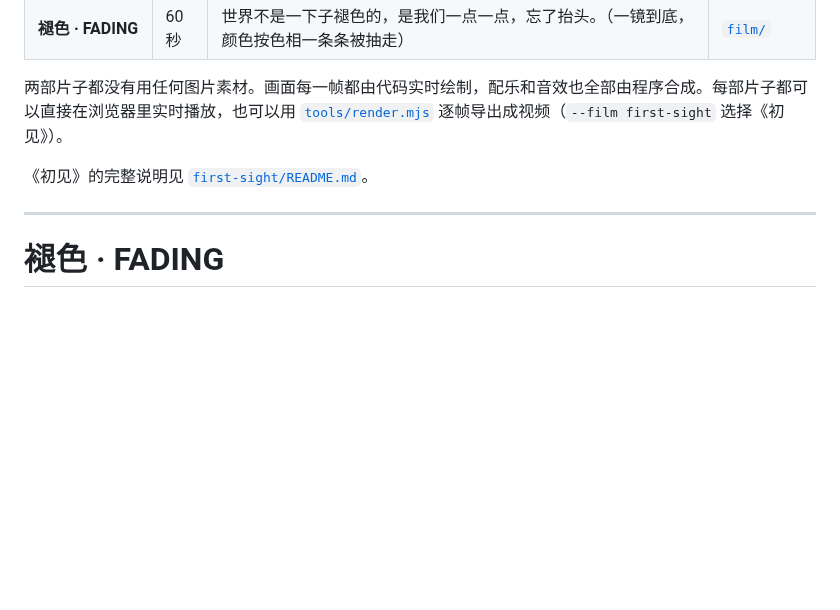
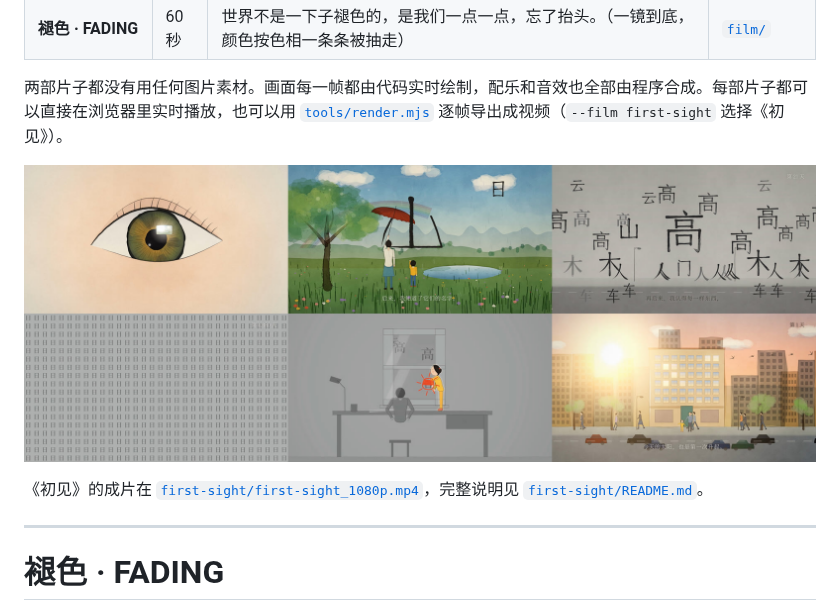
Before and after one commit to pixel12310/Dreams, a Markdown page: README.md, the part around the change. Drawn GitHub-style; pictures changed too: first-sight/poster.jpg (added); blank space fills up the shorter version.

Commit message:
Add the rendered 初见 film, poster, and README links
first-sight_1080p.mp4: 95 s, 1920×1080, 30 fps, H.264 3.4 Mbps two-pass
with the synthesised score (AAC 160 kbps), encoded from the CRF 20 master.

Co-Authored-By: Claude Opus 5.5 <noreply@anthropic.com>
Claude-Session: https://claude.ai/code/session_01Bpft4fWK9TMXJeGABujb7V

```diff
--- a/README.md
+++ b/README.md
@@ -11,7 +11,9 @@
 
 两部片子都没有用任何图片素材。画面每一帧都由代码实时绘制，配乐和音效也全部由程序合成。每部片子都可以直接在浏览器里实时播放，也可以用 [`tools/render.mjs`](tools/render.mjs) 逐帧导出成视频（`--film first-sight` 选择《初见》）。
 
-《初见》的完整说明见 [`first-sight/README.md`](first-sight/README.md)。
+[![初见 · FIRST SIGHT](first-sight/poster.jpg)](first-sight/first-sight_1080p.mp4)
+
+《初见》的成片在 [`first-sight/first-sight_1080p.mp4`](first-sight/first-sight_1080p.mp4)，完整说明见 [`first-sight/README.md`](first-sight/README.md)。
 
 ---
 
```
Also changed, not shown: first-sight/README.md (+3 -0 lines), 1 other file.
